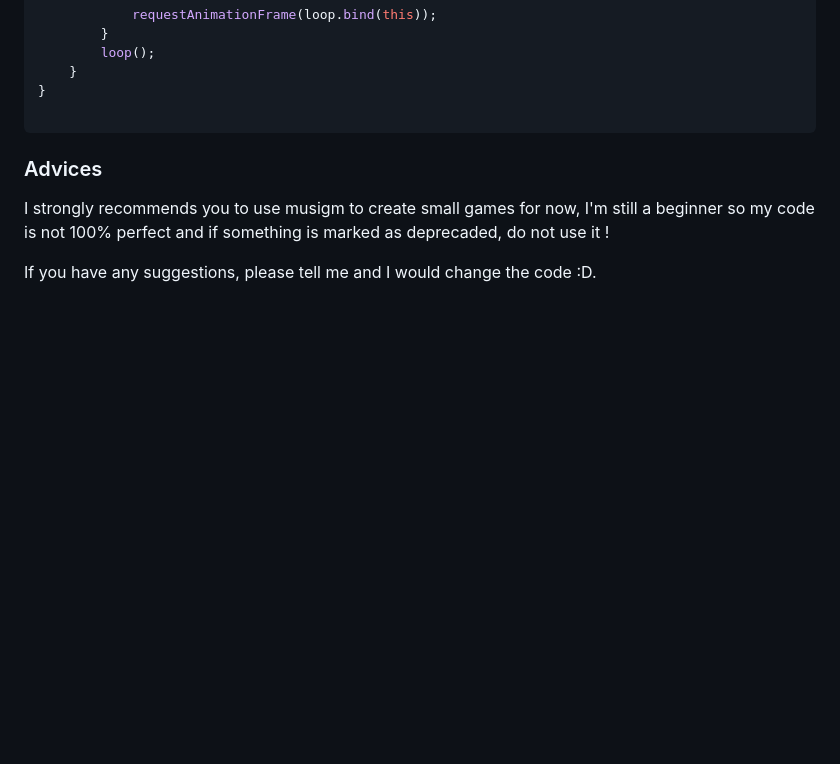
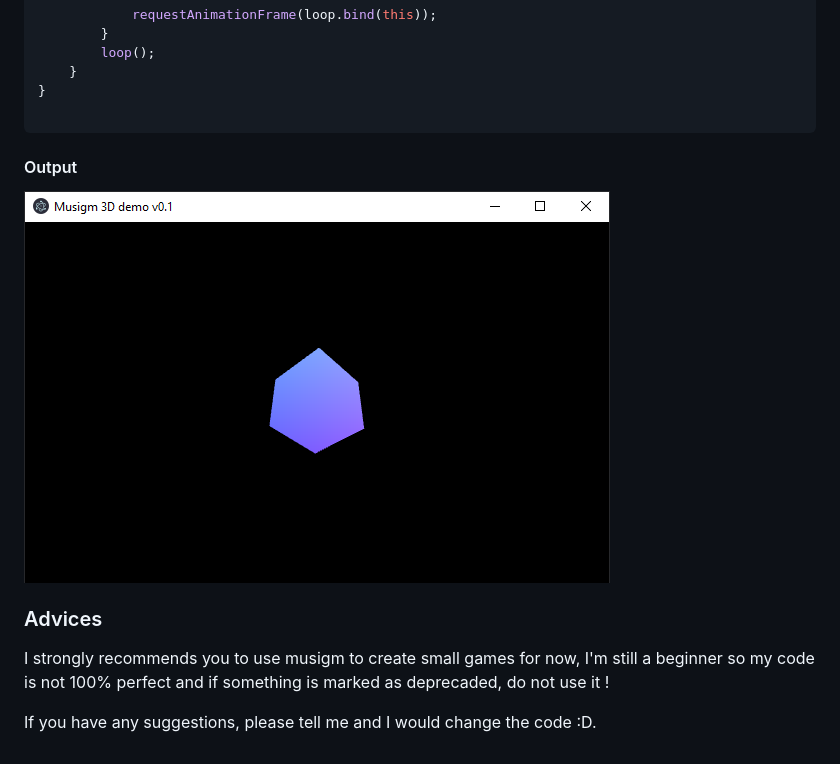
Before and after one commit to AntoineBRTL/musigm-3d-v0.0.1, a Markdown page: README.md, the part around the change. Drawn GitHub-style; pictures changed too: demo.PNG (added); blank space fills up the shorter version.

````diff
--- a/README.md
+++ b/README.md
@@ -74,6 +74,8 @@ export class Main{
 }
 
 ```
+#### Output ####
+![alt text](demo.PNG)
 
 ### Advices ###
 I strongly recommends you to use musigm to create small games for now, I'm still a beginner so my code is not 100% perfect and if something is marked as deprecaded, do not use it !
````
